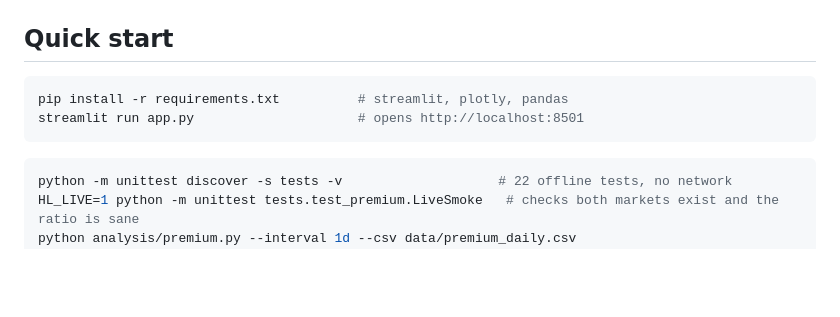
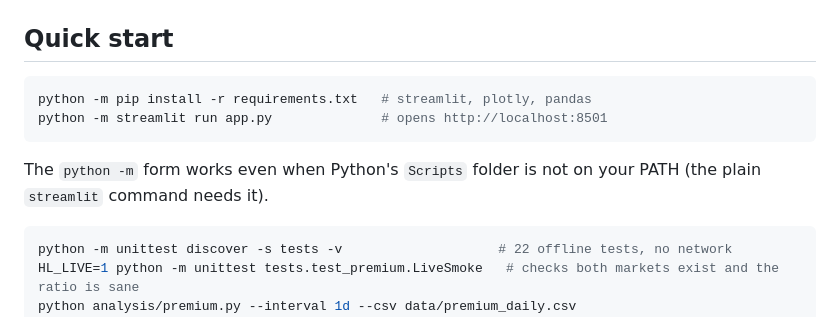
Before and after one commit to nickychen123/skhynixpremium, a Markdown page: README.md, the part around the change. Rendered like a GitHub page; blank space fills up the shorter version.

Commit message:
Use python -m streamlit in run instructions
The streamlit launcher is not on PATH on this machine; the module form
works everywhere.

Co-Authored-By: Claude Fable 5.1 <noreply@anthropic.com>

````diff
--- a/README.md
+++ b/README.md
@@ -31,9 +31,12 @@ carry (1h)   = funding(SKHY) − funding(SKHYNIX)          # long SKHYNIX / shor
 ## Quick start
 
 ```bash
-pip install -r requirements.txt          # streamlit, plotly, pandas
-streamlit run app.py                     # opens http://localhost:8501
+python -m pip install -r requirements.txt   # streamlit, plotly, pandas
+python -m streamlit run app.py              # opens http://localhost:8501
 ```
+
+The `python -m` form works even when Python's `Scripts` folder is not on your PATH
+(the plain `streamlit` command needs it).
 
 ```bash
 python -m unittest discover -s tests -v                    # 22 offline tests, no network
````
Also changed, not shown: docs/interview-notes.md (+1 -1 lines).
